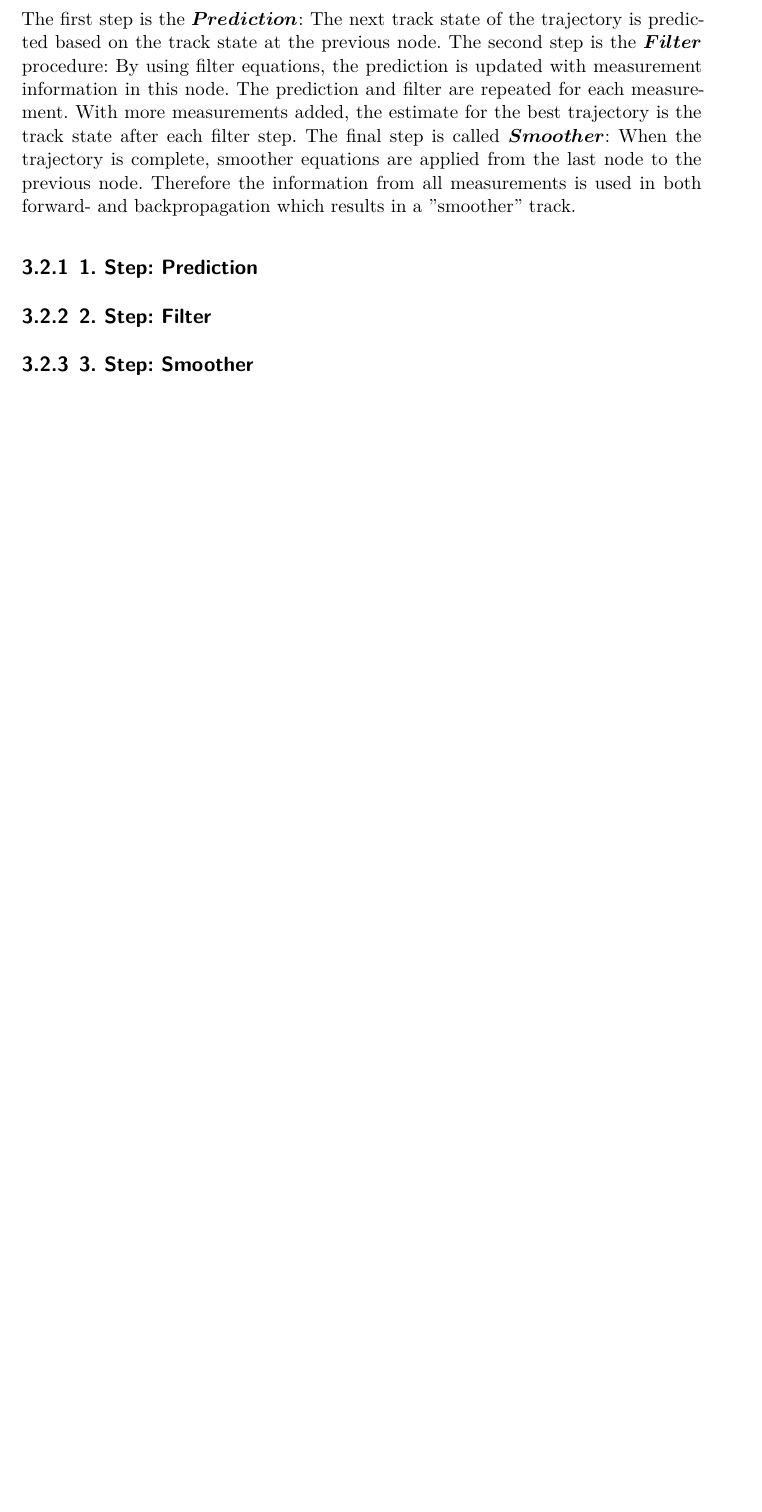
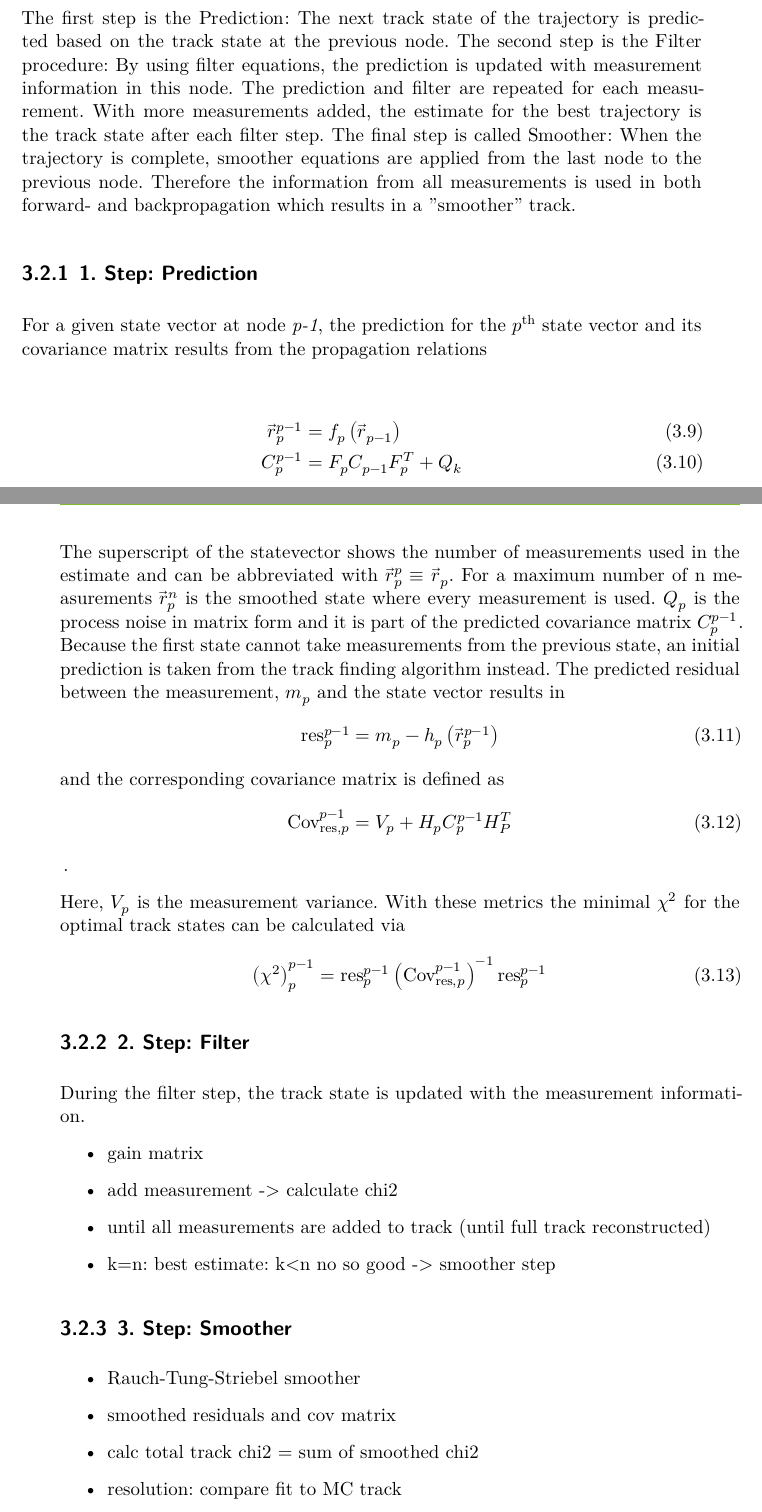
Before and after one commit to NilBre/MASTER_thesis, a LaTeX thesis (thesis.tex, which reads content/alignment_theory.tex): part of page 17 of 29 before the commit and two parts of pages 17 and 18 of 31 after it, the two joined at a grey line, cut so that both start at the same text, the shorter picture padded with empty space. Compiled offline with XeLaTeX.

Commit message:
day 11: more theory

```diff
--- a/content/alignment_theory.tex
+++ b/content/alignment_theory.tex
@@ -81,15 +85,50 @@ The three steps of the Kalman filter will be briefly outlined and later discribe
 
 
-The first step is the $\symbf{Prediction}$: The next track state of the trajectory is predicted based on the track state at the previous node.
-The second step is the $\symbf{Filter}$ procedure: By using filter equations, the prediction is updated with measurement information in this node. The prediction and filter are repeated for each measurement. With more measurements added, the estimate for the best trajectory is the track state after each filter step.
-The final step is called $\symbf{Smoother}$: When the trajectory is complete, smoother equations are applied from the last node to the previous node. Therefore the information from all measurements is used in both forward- and backpropagation which results in a "smoother" track.
+The first step is the $\symbf{\symup{Prediction}}$: The next track state of the trajectory is predicted based on the track state at the previous node.
+The second step is the $\symbf{\symup{Filter}}$ procedure: By using filter equations, the prediction is updated with measurement information in this node. The prediction and filter are repeated for each measurement. With more measurements added, the estimate for the best trajectory is the track state after each filter step.
+The final step is called $\symbf{\symup{Smoother}}$: When the trajectory is complete, smoother equations are applied from the last node to the previous node. Therefore the information from all measurements is used in both forward- and backpropagation which results in a "smoother" track.
 
 \subsection{1. Step: Prediction}
+For a given state vector at node \textit{p-1}, the prediction for the $p^{\text{th}}$ state vector and its covariance matrix results from the propagation relations
+
+\begin{align}
+  \vec{r}_p^{p-1} &= f_p\left( \vec{r}_{p-1} \right) \\
+  C_p^{p-1} &= F_p C_{p-1} F_p^T + Q_k
+\end{align}
+
+The superscript of the statevector shows the number of measurements used in the estimate and can be abbreviated with $\vec{r}_p^p \equiv \vec{r}_p$. For a maximum number of n measurements $\vec{r}_p^n$ is the smoothed state where every measurement is used.
+$Q_p$ is the process noise in matrix form and it is part of the predicted covariance matrix $C_p^{p-1}$.
+Because the first state cannot take measurements from the previous state, an initial prediction is taken from the track finding algorithm instead.
+The predicted residual between the measurement, $m_p$ and the state vector results in
+\begin{equation}
+  \text{res}_p^{p-1} = m_p - h_p\left( \vec{r}_p^{p-1} \right)
+\end{equation}
+and the corresponding covariance matrix is defined as
+\begin{equation}
+  \text{Cov}_{\text{res},p}^{p-1} = V_p + H_p C_p^{p-1} H_P^T
+\end{equation}\,.
+
+Here, $V_p$ is the measurement variance. With these metrics the minimal $\chi^2$ for the optimal track states can be calculated via
+\begin{equation}
+  \left( \chi^2 \right)_p^{p-1} = \text{res}_p^{p-1} \left(\text{Cov}_{\text{res},p}^{p-1}\right)^{-1} \text{res}_p^{p-1}
+\end{equation}
 
 \subsection{2. Step: Filter}
+During the filter step, the track state is updated with the measurement information.
+\begin{itemize}
+  \item gain matrix
+  \item add measurement -> calculate chi2
+  \item until all measurements are added to track (until full track reconstructed)
+  \item k=n: best estimate: k<n no so good -> smoother step
+\end{itemize}
 
 \subsection{3. Step: Smoother}
-
+\begin{itemize}
+  \item Rauch-Tung-Striebel smoother
+  \item smoothed residuals and cov matrix
+  \item calc total track chi2 = sum of smoothed chi2
+  \item resolution: compare fit to MC track
+\end{itemize}
 
 \section{Alignment using derivatives}
 \label{sec:derivatives}
```
Also changed, not shown: content/alignment_theory.tex (22 more changed lines), 10 other files.
